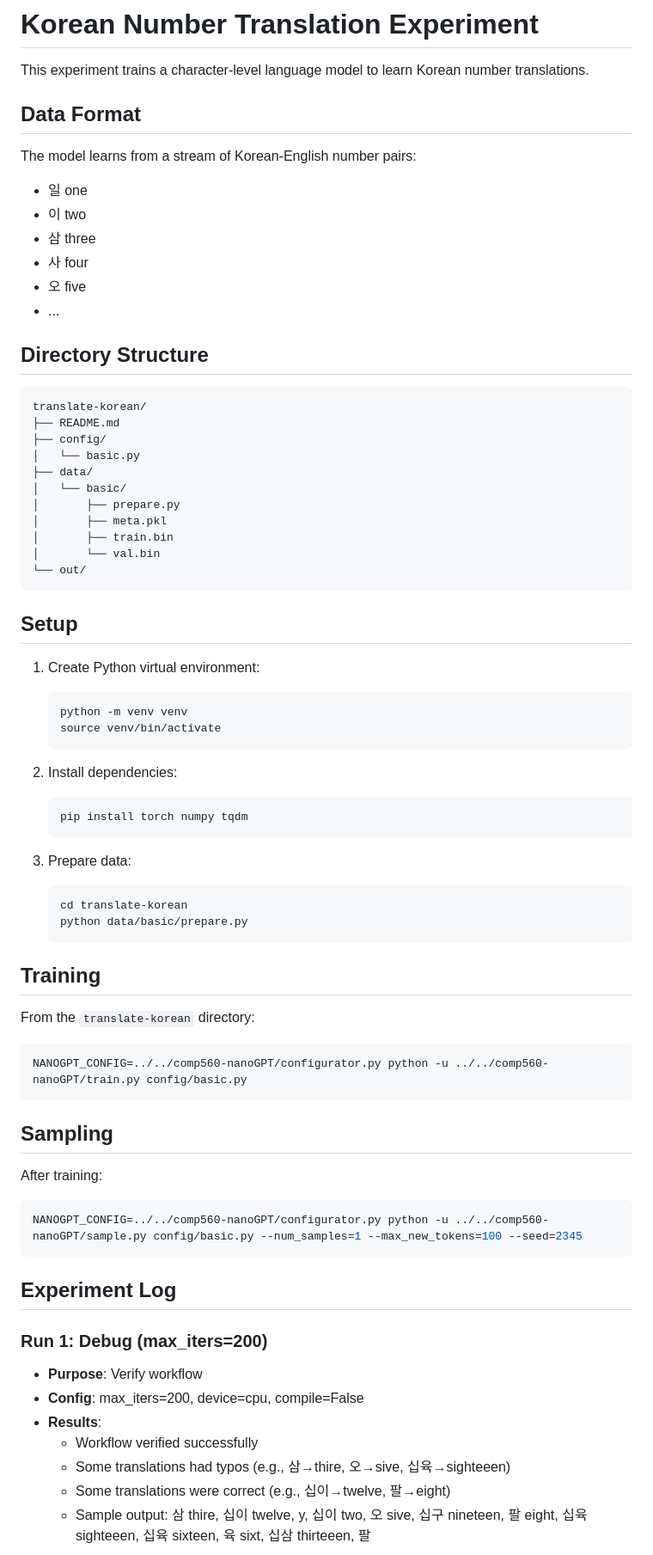
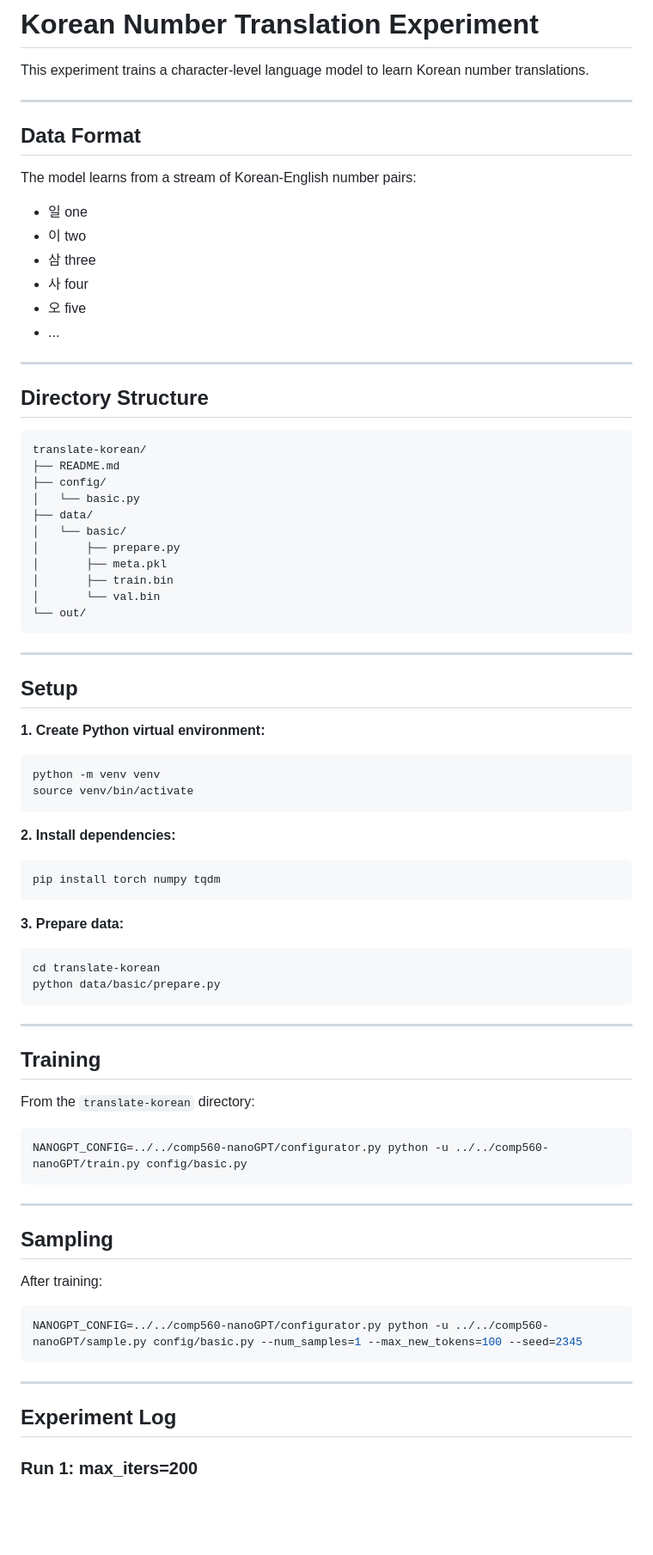
Before and after one commit to JinLeeGG/comp560-JohnLee, a Markdown page: translate-korean/README.md, the part around one of its changes. Shown at 86% size. GitHub-like rendering; blank space fills up the shorter version.

````diff
--- a/translate-korean/README.md
+++ b/translate-korean/README.md
@@ -1,6 +1,8 @@
 # Korean Number Translation Experiment
 
 This experiment trains a character-level language model to learn Korean number translations.
+
+---
 
 ## Data Format
 
@@ -11,6 +13,8 @@ The model learns from a stream of Korean-English number pairs:
 - 사 four
 - 오 five
 - ...
+
+---
 
 ## Directory Structure
 
@@ -28,24 +32,28 @@ translate-korean/
 └── out/
 ```
 
+---
+
 ## Setup
 
-1. Create Python virtual environment:
-   ```bash
-   python -m venv venv
-   source venv/bin/activate
-   ```
+**1. Create Python virtual environment:**
+```bash
+python -m venv venv
+source venv/bin/activate
+```
 
-2. Install dependencies:
-   ```bash
-   pip install torch numpy tqdm
-   ```
+**2. Install dependencies:**
+```bash
+pip install torch numpy tqdm
+```
 
-3. Prepare data:
-   ```bash
-   cd translate-korean
-   python data/basic/prepare.py
-   ```
+**3. Prepare data:**
+```bash
+cd translate-korean
+python data/basic/prepare.py
+```
+
+---
 
 ## Training
 
@@ -55,6 +63,8 @@ From the `translate-korean` directory:
 NANOGPT_CONFIG=../../comp560-nanoGPT/configurator.py python -u ../../comp560-nanoGPT/train.py config/basic.py
 ```
 
+---
+
 ## Sampling
 
 After training:
@@ -63,14 +73,9 @@ After training:
 NANOGPT_CONFIG=../../comp560-nanoGPT/configurator.py python -u ../../comp560-nanoGPT/sample.py config/basic.py --num_samples=1 --max_new_tokens=100 --seed=2345
 ```
 
+---
+
 ## Experiment Log
 
-### Run 1: Debug (max_iters=200)
-- **Purpose**: Verify workflow
-- **Config**: max_iters=200, device=cpu, compile=False
-- **Results**:
-  - Workflow verified successfully
-  - Some translations had typos (e.g., 삼→thire, 오→sive, 십육→sighteeen)
-  - Some translations were correct (e.g., 십이→twelve, 팔→eight)
-  - Sample output: 삼 thire, 십이 twelve, y, 십이 two, 오 sive, 십구 nineteen, 팔 eight, 십육 sighteeen, 십육 sixteen, 육 sixt, 십삼 thirteeen, 팔
+### Run 1: max_iters=200
 
````
Also changed, not shown: other parts of translate-korean/README.md (+49 -25 lines).
